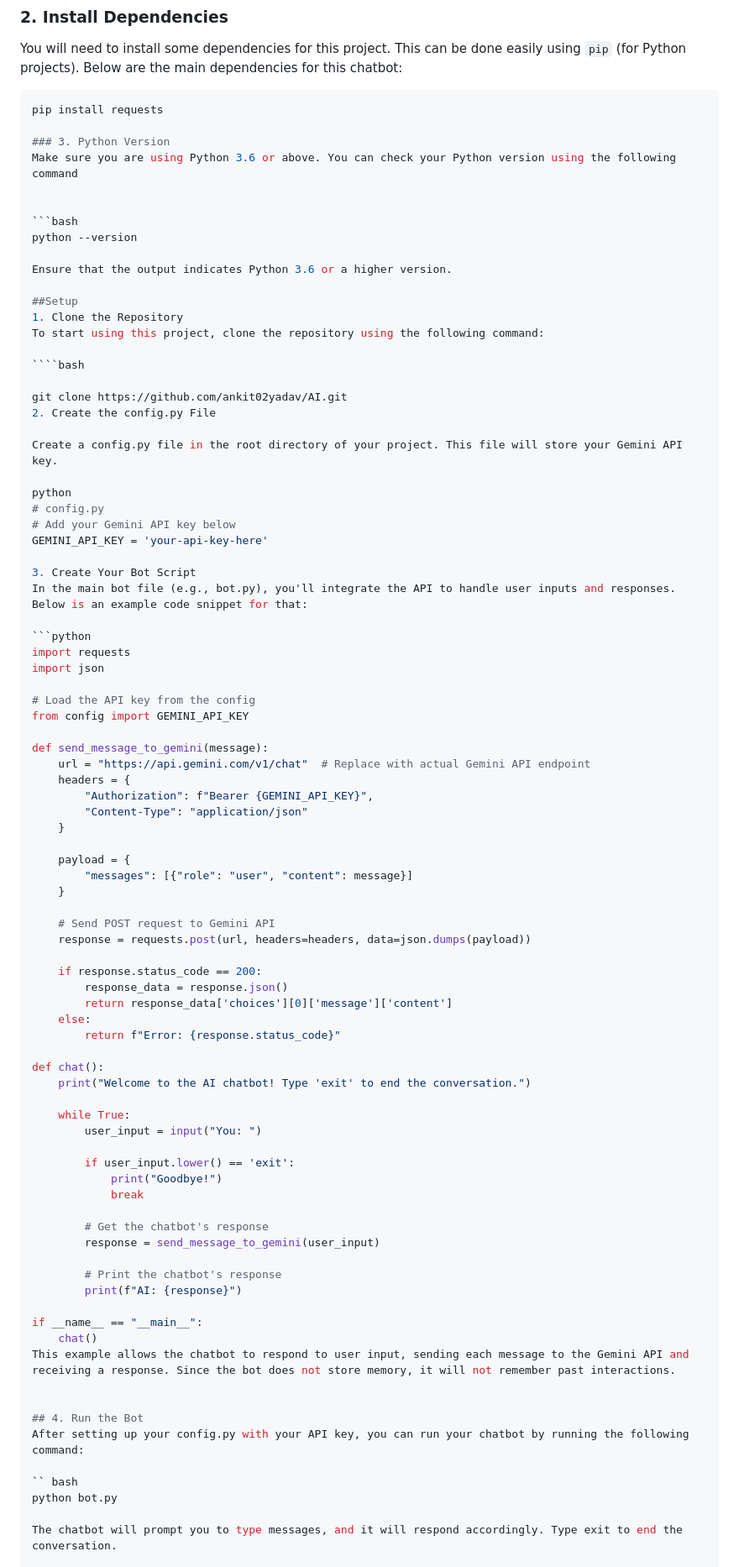
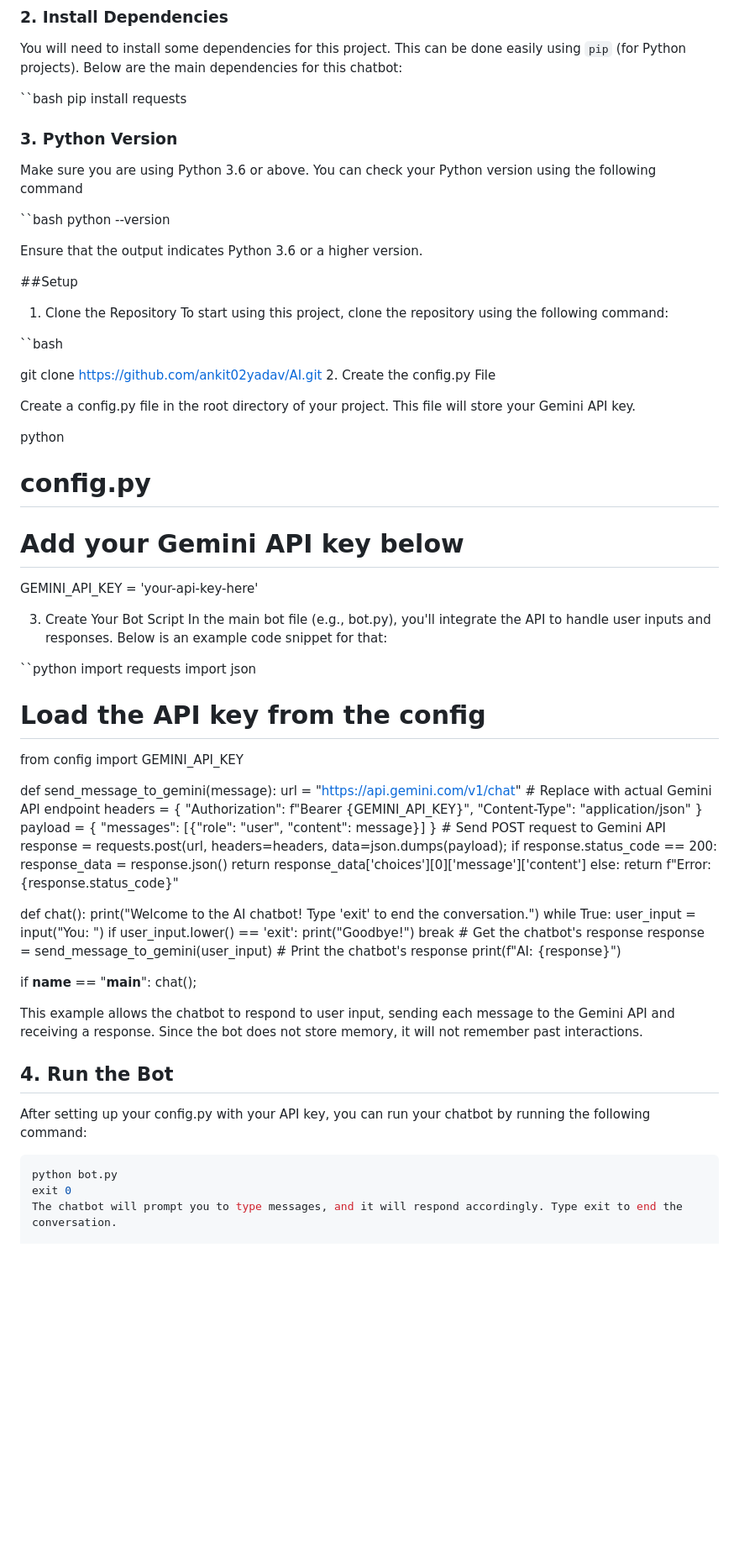
Before and after one commit to ankit02yadav/AI, a Markdown page: README.md, the part around the change printed below. Shown: that part at 84% size. GitHub-like rendering; blank space fills up the shorter version.

`````diff
--- a/README.md
+++ b/README.md
@@ -15,14 +15,14 @@ You will need an API key from Gemini to access their API services.
 
 You will need to install some dependencies for this project. This can be done easily using `pip` (for Python projects). Below are the main dependencies for this chatbot:
 
-```bash
+``bash
 pip install requests
 
 ### 3. Python Version
 Make sure you are using Python 3.6 or above. You can check your Python version using the following command
 
 
-```bash
+``bash
 python --version
 
 Ensure that the output indicates Python 3.6 or a higher version.
@@ -31,7 +31,7 @@ Ensure that the output indicates Python 3.6 or a higher version.
 1. Clone the Repository
 To start using this project, clone the repository using the following command:
 
-````bash
+``bash
 
 git clone https://github.com/ankit02yadav/AI.git
 2. Create the config.py File
@@ -46,7 +46,7 @@ GEMINI_API_KEY = 'your-api-key-here'
 3. Create Your Bot Script
 In the main bot file (e.g., bot.py), you'll integrate the API to handle user inputs and responses. Below is an example code snippet for that:
 
-```python
+``python
 import requests
 import json
 
@@ -59,14 +59,11 @@ def send_message_to_gemini(message):
         "Authorization": f"Bearer {GEMINI_API_KEY}",
         "Content-Type": "application/json"
     }
-
     payload = {
         "messages": [{"role": "user", "content": message}]
     }
-
     # Send POST request to Gemini API
-    response = requests.post(url, headers=headers, data=json.dumps(payload))
-
+    response = requests.post(url, headers=headers, data=json.dumps(payload);
     if response.status_code == 200:
         response_data = response.json()
         return response_data['choices'][0]['message']['content']
@@ -75,31 +72,29 @@ def send_message_to_gemini(message):
 
 def chat():
     print("Welcome to the AI chatbot! Type 'exit' to end the conversation.")
-
     while True:
         user_input = input("You: ")
-
         if user_input.lower() == 'exit':
             print("Goodbye!")
             break
-
         # Get the chatbot's response
         response = send_message_to_gemini(user_input)
-
         # Print the chatbot's response
         print(f"AI: {response}")
 
 if __name__ == "__main__":
-    chat()
+    chat();
+
+
 This example allows the chatbot to respond to user input, sending each message to the Gemini API and receiving a response. Since the bot does not store memory, it will not remember past interactions.
 
 
 ## 4. Run the Bot
 After setting up your config.py with your API key, you can run your chatbot by running the following command:
 
-`` bash
+``` bash
 python bot.py
-
+exit 0
 The chatbot will prompt you to type messages, and it will respond accordingly. Type exit to end the conversation.
 
 Features
`````
Also changed, not shown: other parts of README.md (+1 -1 lines).
